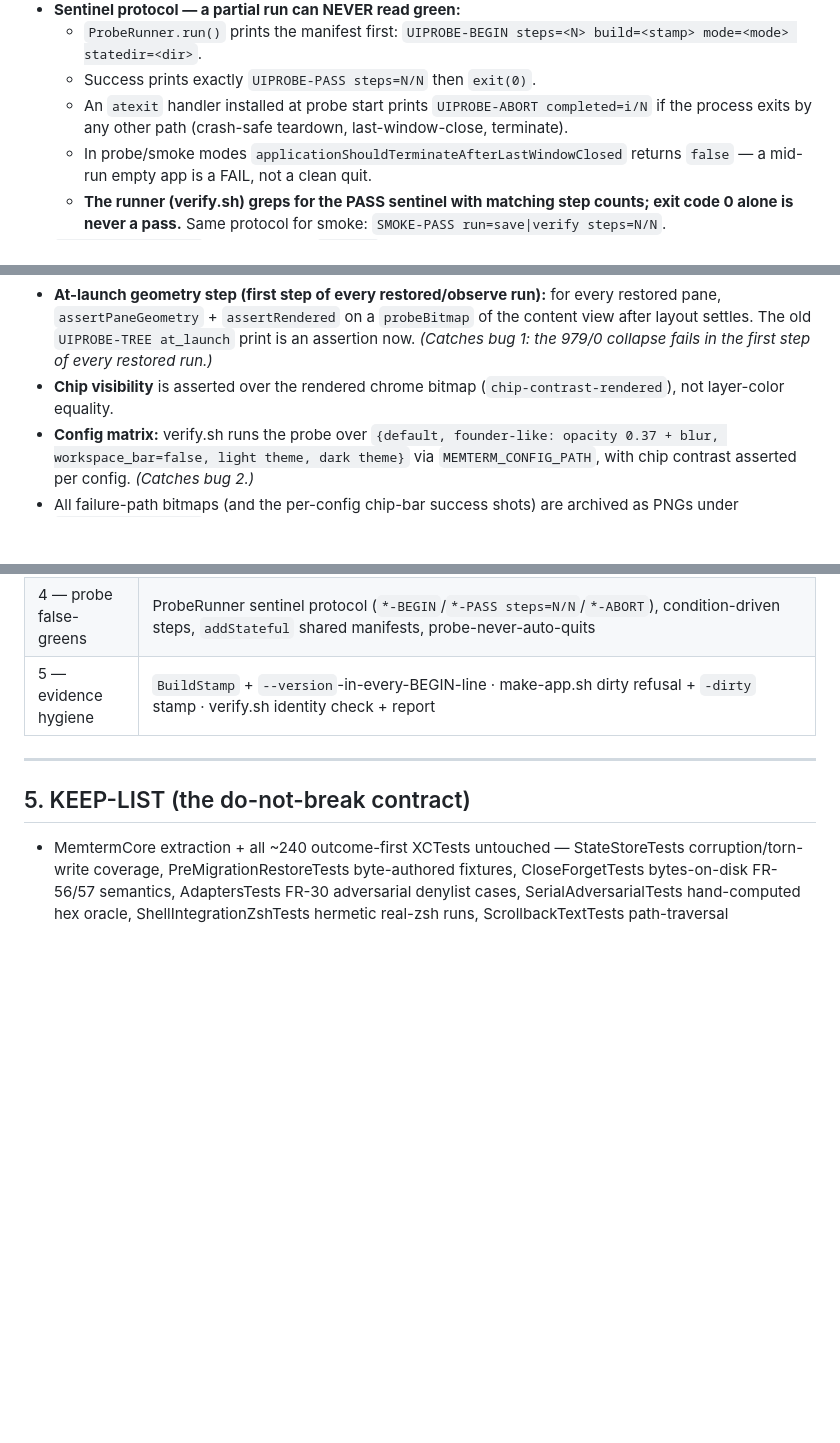
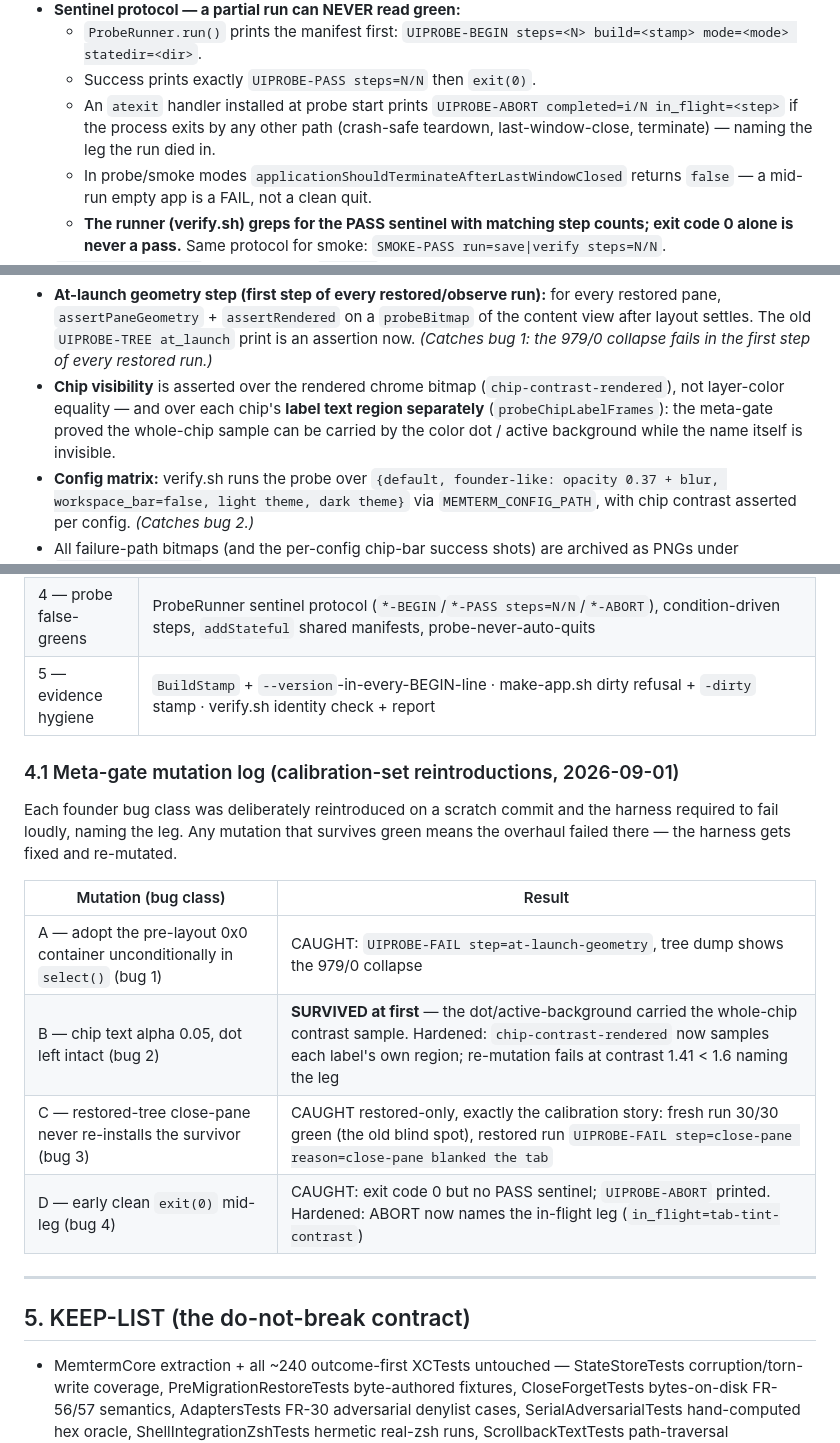
Before and after one commit to ril3y/memterm, a Markdown page: TESTING.md, 3 parts joined by grey strips. Drawn GitHub-style; blank space fills up the shorter version.

Commit message:
TESTING.md: record the meta-gate mutation log (§4.1) and the two hardenings
Co-Authored-By: Claude Fable 5 <noreply@anthropic.com>
Claude-Session: https://claude.ai/code/session_01QjawuTh3he6Ft6tMFTjj8d

```diff
--- a/TESTING.md
+++ b/TESTING.md
@@ -68,7 +68,7 @@ Semantics:
 - **Sentinel protocol — a partial run can NEVER read green:**
   - `ProbeRunner.run()` prints the manifest first: `UIPROBE-BEGIN steps=<N> build=<stamp> mode=<mode> statedir=<dir>`.
   - Success prints exactly `UIPROBE-PASS steps=N/N` then `exit(0)`.
-  - An `atexit` handler installed at probe start prints `UIPROBE-ABORT completed=i/N` if the process exits by any other path (crash-safe teardown, last-window-close, terminate).
+  - An `atexit` handler installed at probe start prints `UIPROBE-ABORT completed=i/N in_flight=<step>` if the process exits by any other path (crash-safe teardown, last-window-close, terminate) — naming the leg the run died in.
   - In probe/smoke modes `applicationShouldTerminateAfterLastWindowClosed` returns `false` — a mid-run empty app is a FAIL, not a clean quit.
   - **The runner (verify.sh) greps for the PASS sentinel with matching step counts; exit code 0 alone is never a pass.** Same protocol for smoke: `SMOKE-PASS run=save|verify steps=N/N`.
 - `MEMTERM_UI_PROBE=1` combined with `--smoke` is rejected at startup with a printed error and exit 2.
@@ -97,7 +97,7 @@ func assertChipVisible(chipFrame: CGRect, in bmp: NSBitmapImageRep, what: String
 
 Mandatory uses:
 - **At-launch geometry step (first step of every restored/observe run):** for every restored pane, `assertPaneGeometry` + `assertRendered` on a `probeBitmap` of the content view after layout settles. The old `UIPROBE-TREE at_launch` print is an assertion now. *(Catches bug 1: the 979/0 collapse fails in the first step of every restored run.)*
-- **Chip visibility** is asserted over the rendered chrome bitmap (`chip-contrast-rendered`), not layer-color equality.
+- **Chip visibility** is asserted over the rendered chrome bitmap (`chip-contrast-rendered`), not layer-color equality — and over each chip's **label text region separately** (`probeChipLabelFrames`): the meta-gate proved the whole-chip sample can be carried by the color dot / active background while the name itself is invisible.
 - **Config matrix:** verify.sh runs the probe over `{default, founder-like: opacity 0.37 + blur, workspace_bar=false, light theme, dark theme}` via `MEMTERM_CONFIG_PATH`, with chip contrast asserted per config. *(Catches bug 2.)*
 - All failure-path bitmaps (and the per-config chip-bar success shots) are archived as PNGs under `$MEMTERM_PROBE_OUT` and listed in the verify report so a human can eyeball what the gate saw.
 - Caveat, documented here so nobody "fixes" it: `cacheDisplay` sees the view's own rendering, not window-server compositing. Opacity/blur/occlusion truths need the on-screen `probeWindowImage` pass, which is why one **visible** pixel pass survives in verify.sh (§2.5).
@@ -188,6 +188,19 @@ The gate IS this script. Humans and agents run nothing else to claim green.
 | 4 — probe false-greens | ProbeRunner sentinel protocol (`*-BEGIN`/`*-PASS steps=N/N`/`*-ABORT`), condition-driven steps, `addStateful` shared manifests, probe-never-auto-quits |
 | 5 — evidence hygiene | `BuildStamp` + `--version`-in-every-BEGIN-line · make-app.sh dirty refusal + `-dirty` stamp · verify.sh identity check + report |
 
+### 4.1 Meta-gate mutation log (calibration-set reintroductions, 2026-09-01)
+
+Each founder bug class was deliberately reintroduced on a scratch commit and the
+harness required to fail loudly, naming the leg. Any mutation that survives
+green means the overhaul failed there — the harness gets fixed and re-mutated.
+
+| Mutation (bug class) | Result |
+|---|---|
+| A — adopt the pre-layout 0x0 container unconditionally in `select()` (bug 1) | CAUGHT: `UIPROBE-FAIL step=at-launch-geometry`, tree dump shows the 979/0 collapse |
+| B — chip text alpha 0.05, dot left intact (bug 2) | **SURVIVED at first** — the dot/active-background carried the whole-chip contrast sample. Hardened: `chip-contrast-rendered` now samples each label's own region; re-mutation fails at contrast 1.41 < 1.6 naming the leg |
+| C — restored-tree close-pane never re-installs the survivor (bug 3) | CAUGHT restored-only, exactly the calibration story: fresh run 30/30 green (the old blind spot), restored run `UIPROBE-FAIL step=close-pane reason=close-pane blanked the tab` |
+| D — early clean `exit(0)` mid-leg (bug 4) | CAUGHT: exit code 0 but no PASS sentinel; `UIPROBE-ABORT` printed. Hardened: ABORT now names the in-flight leg (`in_flight=tab-tint-contrast`) |
+
 ---
 
 ## 5. KEEP-LIST (the do-not-break contract)
```
